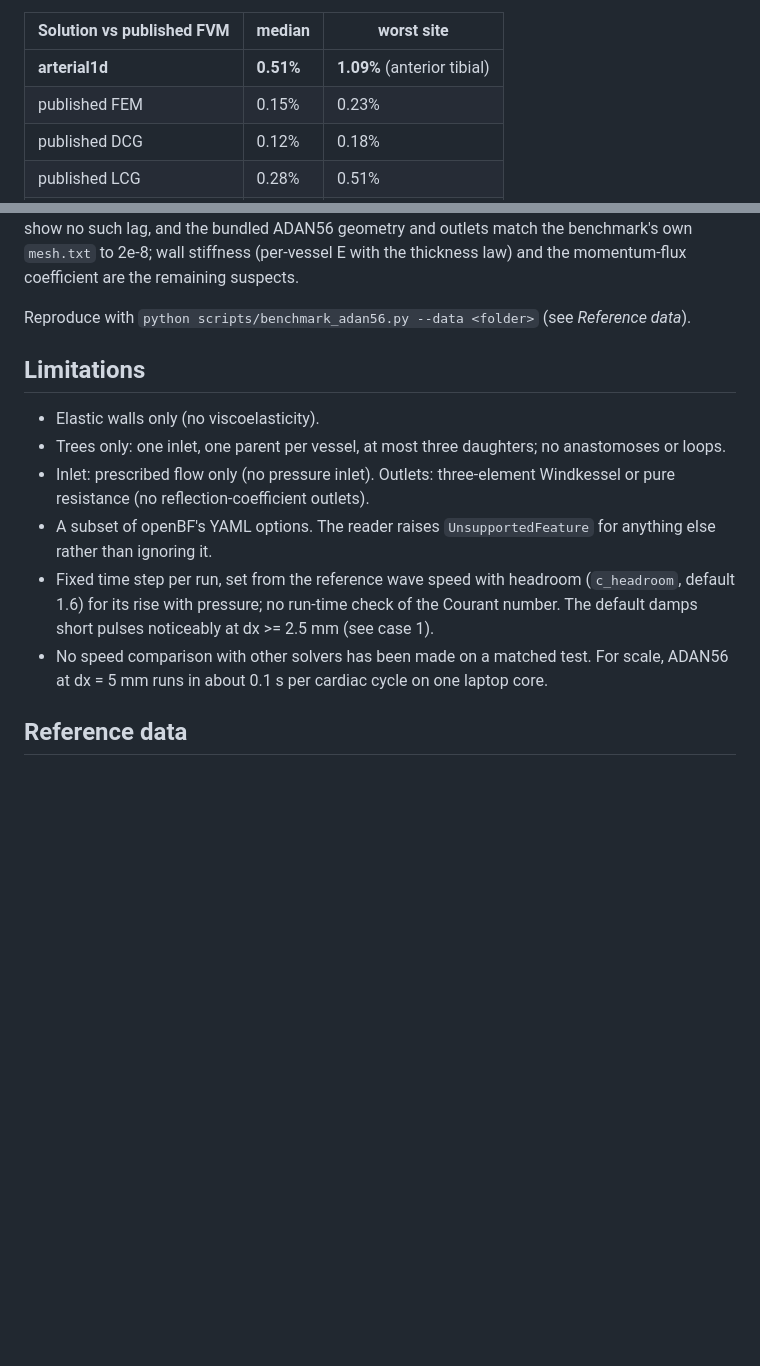
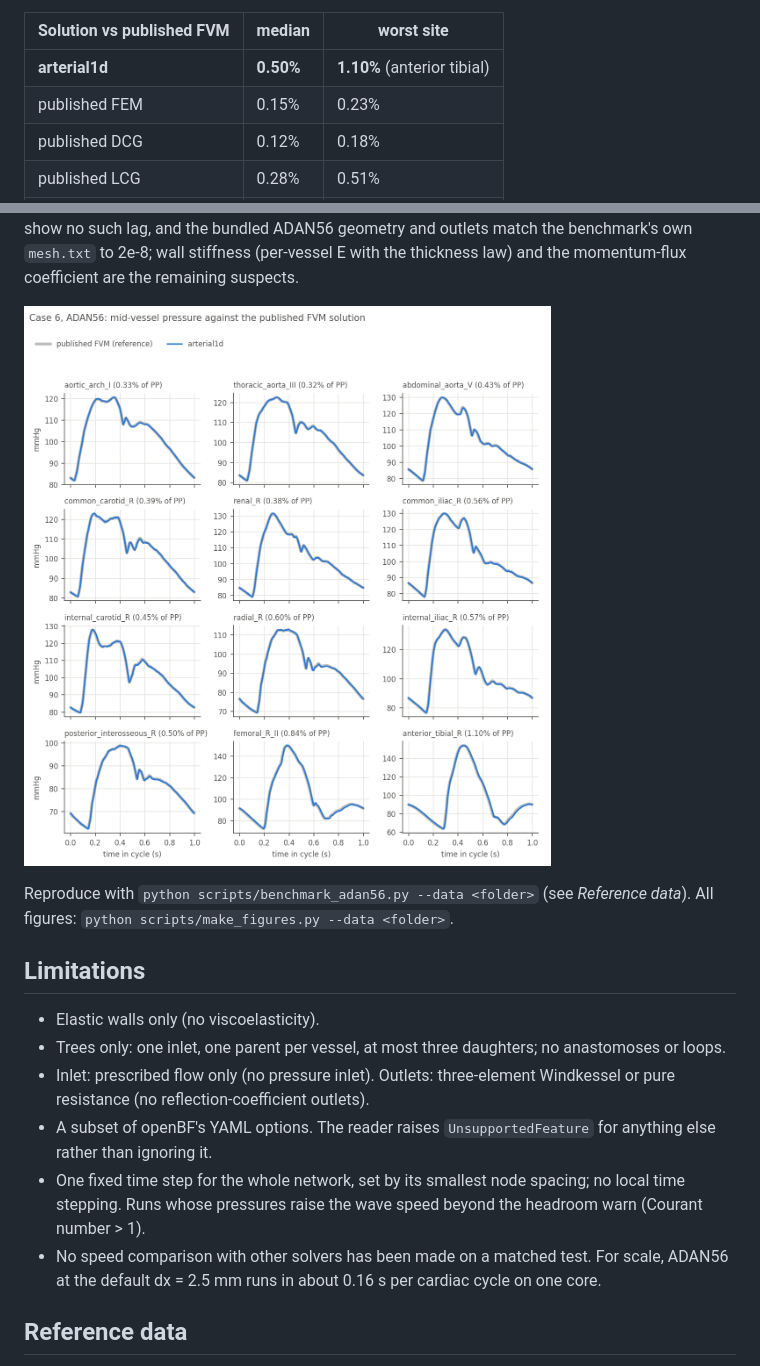
Before and after one commit to MiningMyBusiness/arterial1d-ska, a Markdown page: README.md, 2 parts joined by grey strips. Rendered like a GitHub page; pictures changed too: docs/figures/case6_adan56.png (added); blank space fills up the shorter version.

```diff
--- a/README.md
+++ b/README.md
@@ -153,7 +172,7 @@ difference as % of the reference pulse pressure.
 
 | Solution vs published FVM | median | worst site |
 | --- | --- | --- |
-| **arterial1d** | **0.51%** | **1.09%** (anterior tibial) |
+| **arterial1d** | **0.50%** | **1.10%** (anterior tibial) |
 | published FEM | 0.15% | 0.23% |
 | published DCG | 0.12% | 0.18% |
 | published LCG | 0.28% | 0.51% |
@@ -168,7 +187,10 @@ later than the FVM solution's at the anterior tibial, and this lag does not shri
 own `mesh.txt` to 2e-8; wall stiffness (per-vessel E with the thickness law) and the momentum-flux
 coefficient are the remaining suspects.
 
-Reproduce with `python scripts/benchmark_adan56.py --data <folder>` (see *Reference data*).
+![ADAN56](docs/figures/case6_adan56.png)
+
+Reproduce with `python scripts/benchmark_adan56.py --data <folder>` (see *Reference data*). All
+figures: `python scripts/make_figures.py --data <folder>`.
 
 
 ## Limitations
@@ -179,11 +201,10 @@ Reproduce with `python scripts/benchmark_adan56.py --data <folder>` (see *Refere
   resistance (no reflection-coefficient outlets).
 - A subset of openBF's YAML options. The reader raises `UnsupportedFeature` for anything else
   rather than ignoring it.
-- Fixed time step per run, set from the reference wave speed with headroom (`c_headroom`, default
-  1.6) for its rise with pressure; no run-time check of the Courant number. The default damps
-  short pulses noticeably at dx >= 2.5 mm (see case 1).
+- One fixed time step for the whole network, set by its smallest node spacing; no local time
+  stepping. Runs whose pressures raise the wave speed beyond the headroom warn (Courant number > 1).
 - No speed comparison with other solvers has been made on a matched test. For scale, ADAN56 at
-  dx = 5 mm runs in about 0.1 s per cardiac cycle on one laptop core.
+  the default dx = 2.5 mm runs in about 0.16 s per cardiac cycle on one core.
 
 ## Reference data
 
```
Also changed, not shown: other parts of README.md (+43 -24 lines), CHANGELOG.md (added, +18 -0 lines), docs/figures/case1_single_pulse.png (added), docs/figures/case5_in_vitro.png (added), docs/figures/cases2-4_vs_3d.png (added), 13 other files.
